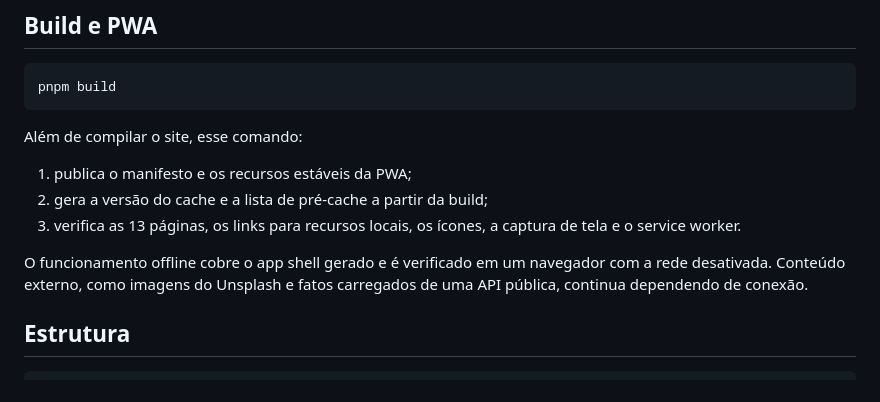
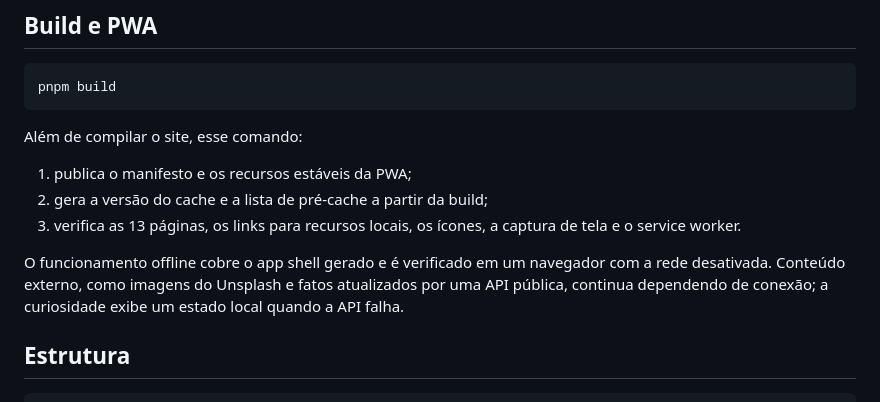
Before and after one commit to c0destep/catlovers, a Markdown page: readme.md, the part around the change. GitHub-like rendering.

```diff
--- a/readme.md
+++ b/readme.md
@@ -88,7 +88,7 @@ Além de compilar o site, esse comando:
 2. gera a versão do cache e a lista de pré-cache a partir da build;
 3. verifica as 13 páginas, os links para recursos locais, os ícones, a captura de tela e o service worker.
 
-O funcionamento offline cobre o app shell gerado e é verificado em um navegador com a rede desativada. Conteúdo externo, como imagens do Unsplash e fatos carregados de uma API pública, continua dependendo de conexão.
+O funcionamento offline cobre o app shell gerado e é verificado em um navegador com a rede desativada. Conteúdo externo, como imagens do Unsplash e fatos atualizados por uma API pública, continua dependendo de conexão; a curiosidade exibe um estado local quando a API falha.
 
 ## Estrutura
 
```
Also changed, not shown: ROADMAP.md (+10 -9 lines).
